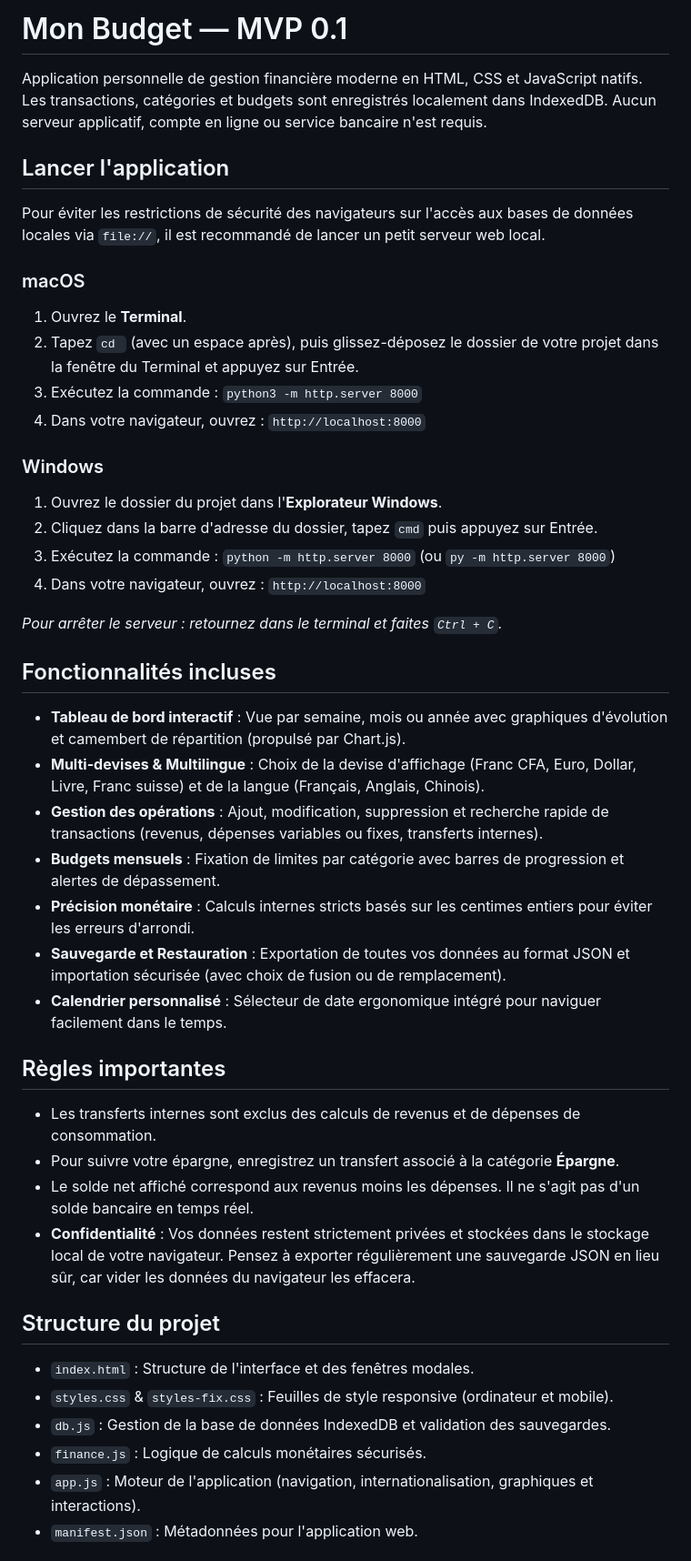
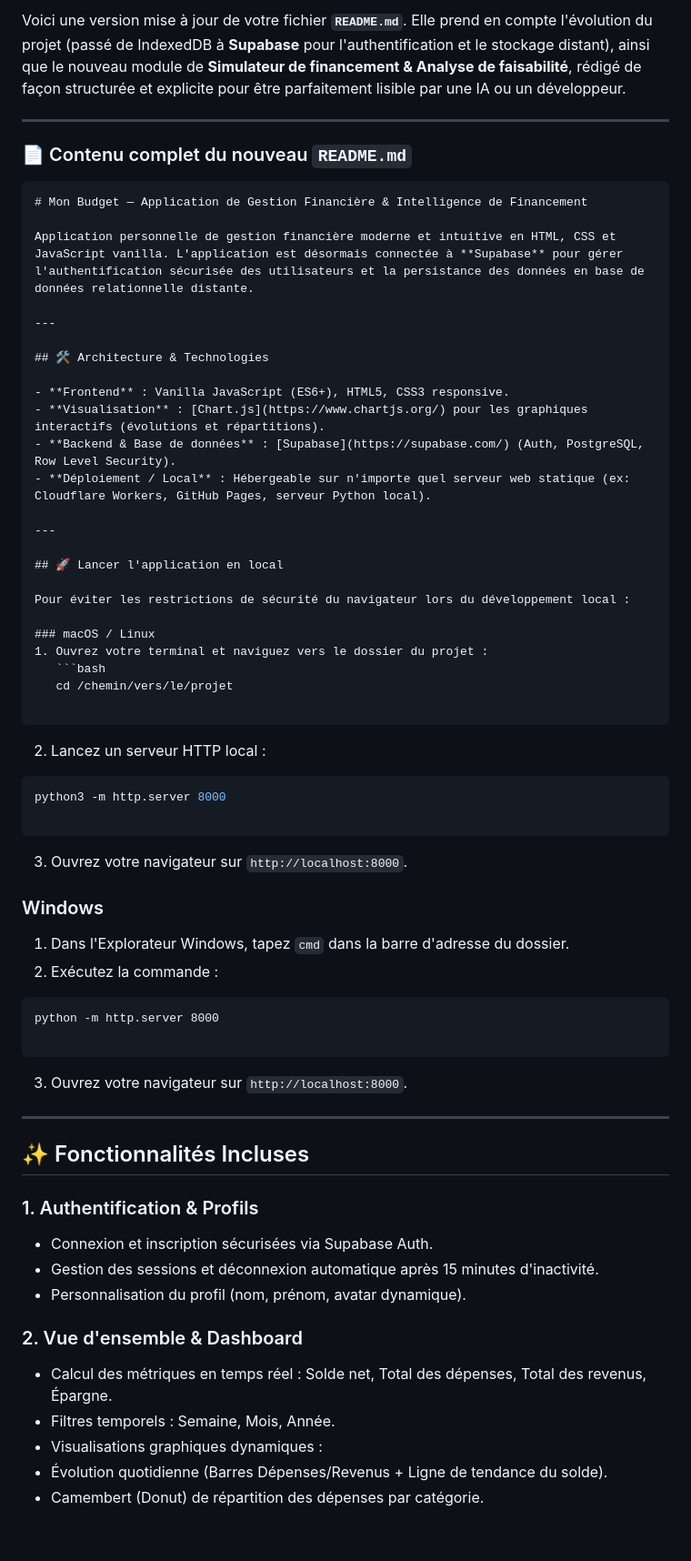
Before and after one commit to mgUzumaki/mon-budget, a Markdown page: README.md, the part around one of its changes. Shown at 91% size. Rendered like a GitHub page; blank space fills up the shorter version.

````diff
--- a/README.md
+++ b/README.md
@@ -1,47 +1,74 @@
-# Mon Budget — MVP 0.1
+Voici une version mise à jour de votre fichier **`README.md`**. Elle prend en compte l'évolution du projet (passé de IndexedDB à **Supabase** pour l'authentification et le stockage distant), ainsi que le nouveau module de **Simulateur de financement & Analyse de faisabilité**, rédigé de façon structurée et explicite pour être parfaitement lisible par une IA ou un développeur.
 
-Application personnelle de gestion financière moderne en HTML, CSS et JavaScript natifs. Les transactions, catégories et budgets sont enregistrés localement dans IndexedDB. Aucun serveur applicatif, compte en ligne ou service bancaire n'est requis.
+---
 
-## Lancer l'application
+### 📄 Contenu complet du nouveau `README.md`
 
-Pour éviter les restrictions de sécurité des navigateurs sur l'accès aux bases de données locales via `file://`, il est recommandé de lancer un petit serveur web local.
+```markdown
+# Mon Budget — Application de Gestion Financière & Intelligence de Financement
 
-### macOS
-1. Ouvrez le **Terminal**.
-2. Tapez `cd ` (avec un espace après), puis glissez-déposez le dossier de votre projet dans la fenêtre du Terminal et appuyez sur Entrée.
-3. Exécutez la commande : `python3 -m http.server 8000`
-4. Dans votre navigateur, ouvrez : `http://localhost:8000`
+Application personnelle de gestion financière moderne et intuitive en HTML, CSS et JavaScript vanilla. L'application est désormais connectée à **Supabase** pour gérer l'authentification sécurisée des utilisateurs et la persistance des données en base de données relationnelle distante.
+
+---
+
+## 🛠️ Architecture & Technologies
+
+- **Frontend** : Vanilla JavaScript (ES6+), HTML5, CSS3 responsive.
+- **Visualisation** : [Chart.js](https://www.chartjs.org/) pour les graphiques interactifs (évolutions et répartitions).
+- **Backend & Base de données** : [Supabase](https://supabase.com/) (Auth, PostgreSQL, Row Level Security).
+- **Déploiement / Local** : Hébergeable sur n'importe quel serveur web statique (ex: Cloudflare Workers, GitHub Pages, serveur Python local).
+
+---
+
+## 🚀 Lancer l'application en local
+
+Pour éviter les restrictions de sécurité du navigateur lors du développement local :
+
+### macOS / Linux
+1. Ouvrez votre terminal et naviguez vers le dossier du projet :
+   ```bash
+   cd /chemin/vers/le/projet
+
+```
+
+2. Lancez un serveur HTTP local :
+```bash
+python3 -m http.server 8000
+
+```
+
+
+3. Ouvrez votre navigateur sur `http://localhost:8000`.
 
 ### Windows
-1. Ouvrez le dossier du projet dans l'**Explorateur Windows**.
-2. Cliquez dans la barre d'adresse du dossier, tapez `cmd` puis appuyez sur Entrée.
-3. Exécutez la commande : `python -m http.server 8000` (ou `py -m http.server 8000`)
-4. Dans votre navigateur, ouvrez : `http://localhost:8000`
 
-*Pour arrêter le serveur : retournez dans le terminal et faites `Ctrl + C`.*
+1. Dans l'Explorateur Windows, tapez `cmd` dans la barre d'adresse du dossier.
+2. Exécutez la commande :
+```cmd
+python -m http.server 8000
 
-## Fonctionnalités incluses
+```
 
-- **Tableau de bord interactif** : Vue par semaine, mois ou année avec graphiques d'évolution et camembert de répartition (propulsé par Chart.js).
-- **Multi-devises & Multilingue** : Choix de la devise d'affichage (Franc CFA, Euro, Dollar, Livre, Franc suisse) et de la langue (Français, Anglais, Chinois).
-- **Gestion des opérations** : Ajout, modification, suppression et recherche rapide de transactions (revenus, dépenses variables ou fixes, transferts internes).
-- **Budgets mensuels** : Fixation de limites par catégorie avec barres de progression et alertes de dépassement.
-- **Précision monétaire** : Calculs internes stricts basés sur les centimes entiers pour éviter les erreurs d'arrondi.
-- **Sauvegarde et Restauration** : Exportation de toutes vos données au format JSON et importation sécurisée (avec choix de fusion ou de remplacement).
-- **Calendrier personnalisé** : Sélecteur de date ergonomique intégré pour naviguer facilement dans le temps.
 
-## Règles importantes
+3. Ouvrez votre navigateur sur `http://localhost:8000`.
 
-- Les transferts internes sont exclus des calculs de revenus et de dépenses de consommation.
-- Pour suivre votre épargne, enregistrez un transfert associé à la catégorie **Épargne**.
-- Le solde net affiché correspond aux revenus moins les dépenses. Il ne s'agit pas d'un solde bancaire en temps réel.
-- **Confidentialité** : Vos données restent strictement privées et stockées dans le stockage local de votre navigateur. Pensez à exporter régulièrement une sauvegarde JSON en lieu sûr, car vider les données du navigateur les effacera.
+---
 
-## Structure du projet
+## ✨ Fonctionnalités Incluses
 
-- `index.html` : Structure de l'interface et des fenêtres modales.
-- `styles.css` & `styles-fix.css` : Feuilles de style responsive (ordinateur et mobile).
-- `db.js` : Gestion de la base de données IndexedDB et validation des sauvegardes.
-- `finance.js` : Logique de calculs monétaires sécurisés.
-- `app.js` : Moteur de l'application (navigation, internationalisation, graphiques et interactions).
-- `manifest.json` : Métadonnées pour l'application web.
+### 1. Authentification & Profils
+
+* Connexion et inscription sécurisées via Supabase Auth.
+* Gestion des sessions et déconnexion automatique après 15 minutes d'inactivité.
+* Personnalisation du profil (nom, prénom, avatar dynamique).
+
+### 2. Vue d'ensemble & Dashboard
+
+* Calcul des métriques en temps réel : Solde net, Total des dépenses, Total des revenus, Épargne.
+* Filtres temporels : Semaine, Mois, Année.
+* Visualisations graphiques dynamiques :
+* Évolution quotidienne (Barres Dépenses/Revenus + Ligne de tendance du solde).
+* Camembert (Donut) de répartition des dépenses par catégorie.
+
+
+
````
Also changed, not shown: other parts of README.md (+83 -0 lines).
